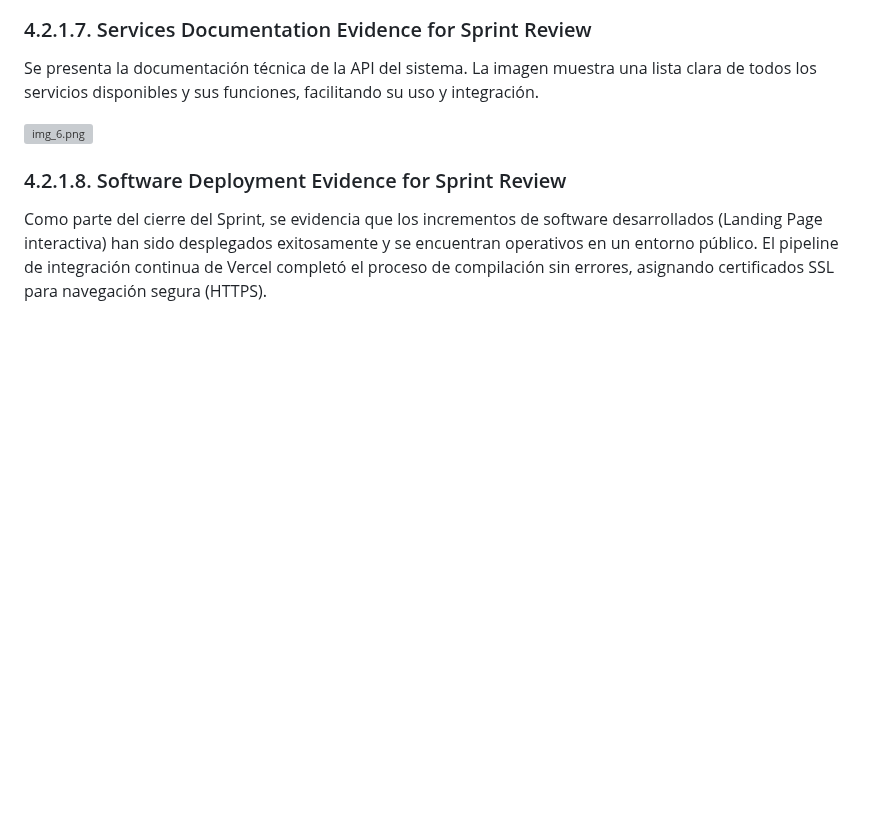
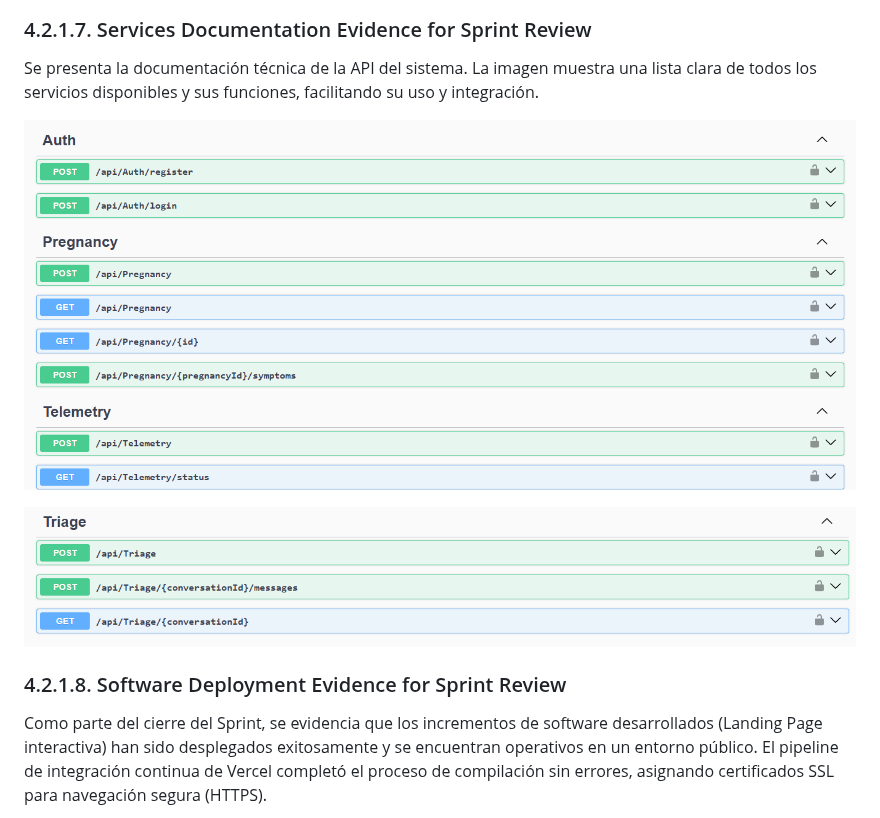
Before and after one commit to HelpMom-Mobile-Grupo2/helpmom-report, a Markdown page: README.md, the part around one of its changes. Rendered like a GitHub page; pictures changed too: assets/backend1.png (added), assets/backend2.png (added); blank space fills up the shorter version; grey boxes are pictures that could not be loaded.

Commit message:
feat(chapter4): added photos to backend development

```diff
--- a/README.md
+++ b/README.md
@@ -95,7 +109,9 @@ Durante el desarrollo del sprint se lograron completar todos los puntos plantead
 
 Se presenta la documentación técnica de la API del sistema. La imagen muestra una lista clara de todos los servicios disponibles y sus funciones, facilitando su uso y integración.
 
-![img_6.png](/assets/backend1.png)
+![img_6.png](./assets/backend1.png)
+
+![img_6.png](./assets/backend2.png)
 
 ### 4.2.1.8. Software Deployment Evidence for Sprint Review
 
```
Also changed, not shown: other parts of README.md (+21 -7 lines), assets/tests1.png (added), assets/tests2.png (added), assets/tests3.png (added), assets/tests4.png (added).
